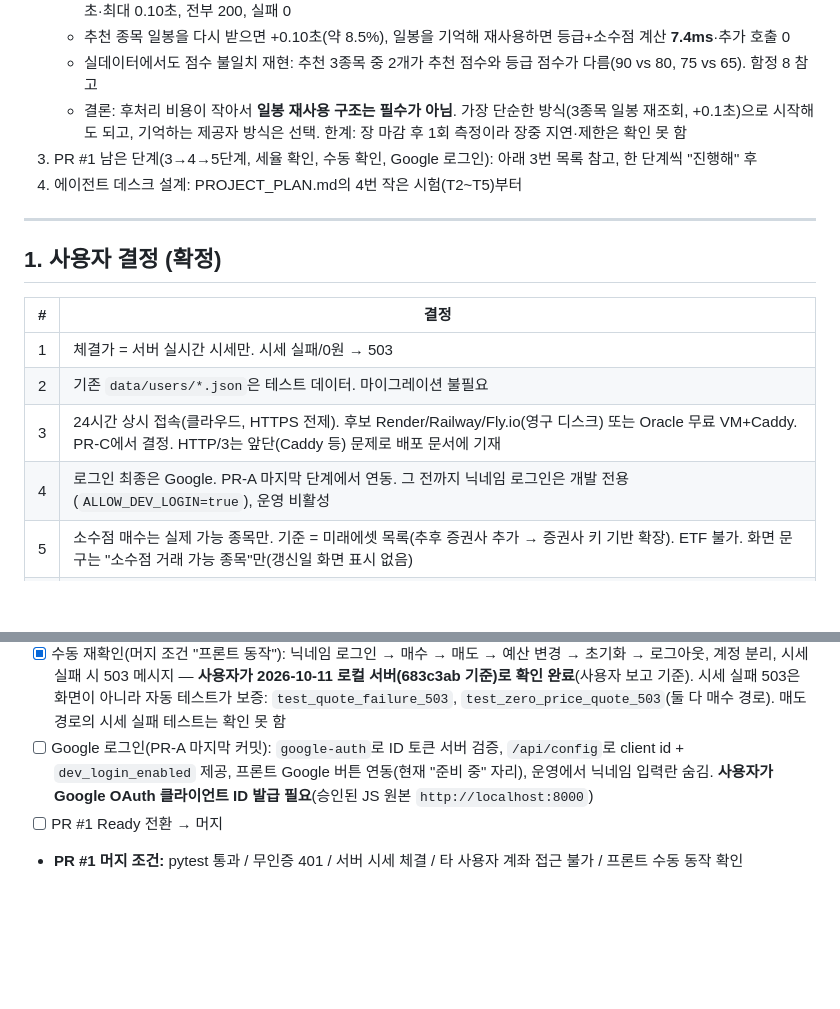
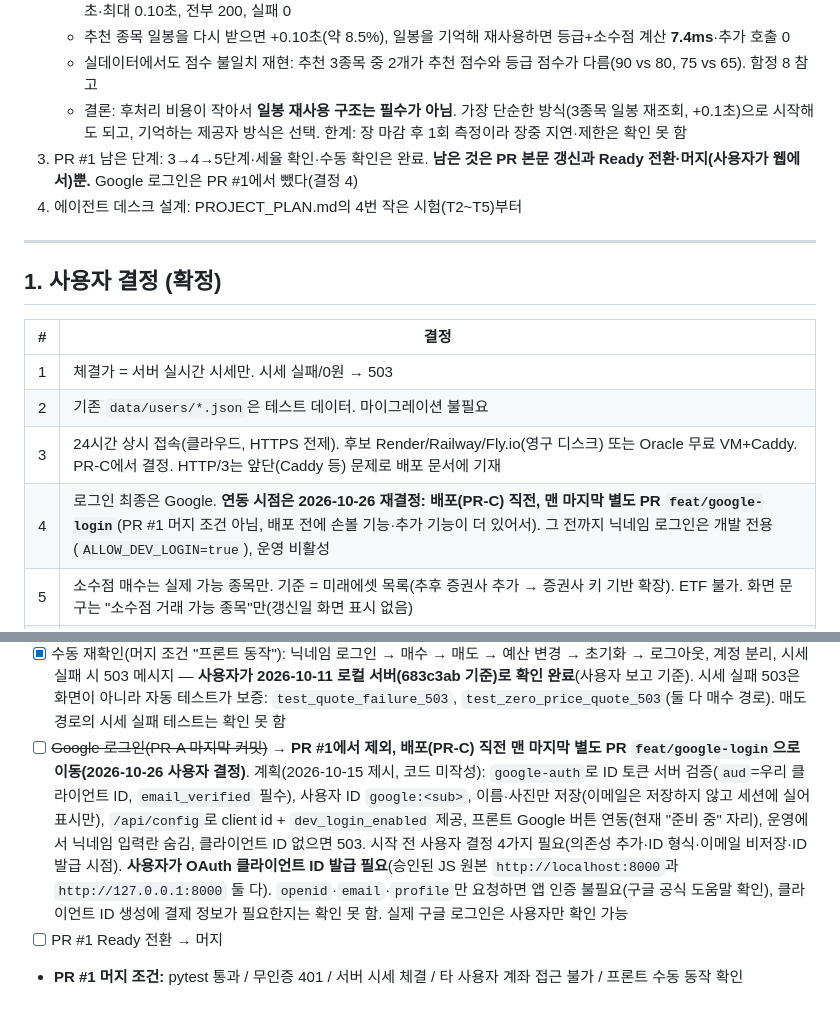
Before and after one commit to swprk47/Alpha_Stock, a Markdown page: PROGRESS.md, 2 parts joined by grey strips. Drawn GitHub-style; blank space fills up the shorter version.

```diff
--- a/PROGRESS.md
+++ b/PROGRESS.md
@@ -39,7 +39,7 @@
    - 추천 종목 일봉을 다시 받으면 +0.10초(약 8.5%), 일봉을 기억해 재사용하면 등급+소수점 계산 **7.4ms**·추가 호출 0
    - 실데이터에서도 점수 불일치 재현: 추천 3종목 중 2개가 추천 점수와 등급 점수가 다름(90 vs 80, 75 vs 65). 함정 8 참고
    - 결론: 후처리 비용이 작아서 **일봉 재사용 구조는 필수가 아님**. 가장 단순한 방식(3종목 일봉 재조회, +0.1초)으로 시작해도 되고, 기억하는 제공자 방식은 선택. 한계: 장 마감 후 1회 측정이라 장중 지연·제한은 확인 못 함
-3. PR #1 남은 단계(3→4→5단계, 세율 확인, 수동 확인, Google 로그인): 아래 3번 목록 참고, 한 단계씩 "진행해" 후
+3. PR #1 남은 단계: 3→4→5단계·세율 확인·수동 확인은 완료. **남은 것은 PR 본문 갱신과 Ready 전환·머지(사용자가 웹에서)뿐.** Google 로그인은 PR #1에서 뺐다(결정 4)
 4. 에이전트 데스크 설계: PROJECT_PLAN.md의 4번 작은 시험(T2~T5)부터
 
 ---
@@ -50,7 +50,7 @@
 | 1 | 체결가 = 서버 실시간 시세만. 시세 실패/0원 → 503 |
 | 2 | 기존 `data/users/*.json`은 테스트 데이터. 마이그레이션 불필요 |
 | 3 | 24시간 상시 접속(클라우드, HTTPS 전제). 후보 Render/Railway/Fly.io(영구 디스크) 또는 Oracle 무료 VM+Caddy. PR-C에서 결정. HTTP/3는 앞단(Caddy 등) 문제로 배포 문서에 기재 |
-| 4 | 로그인 최종은 Google. PR-A 마지막 단계에서 연동. 그 전까지 닉네임 로그인은 개발 전용(`ALLOW_DEV_LOGIN=true`), 운영 비활성 |
+| 4 | 로그인 최종은 Google. **연동 시점은 2026-10-26 재결정: 배포(PR-C) 직전, 맨 마지막 별도 PR `feat/google-login`**(PR #1 머지 조건 아님, 배포 전에 손볼 기능·추가 기능이 더 있어서). 그 전까지 닉네임 로그인은 개발 전용(`ALLOW_DEV_LOGIN=true`), 운영 비활성 |
 | 5 | 소수점 매수는 실제 가능 종목만. 기준 = 미래에셋 목록(추후 증권사 추가 → 증권사 키 기반 확장). ETF 불가. 화면 문구는 "소수점 거래 가능 종목"만(갱신일 화면 표시 없음) |
 | 6 | 예산이 바뀌면 추천 종목도 그 예산에 맞게 재계산. **"예산에 맞는 종목" = 현 예산 기준 구매 가능한 종목**(소수점 가능 종목은 1주 가격이 예산보다 커도 포함, 불가 종목은 1주 가격 ≤ 예산). 후보 가격 상한을 예산 비례로(현재 5만원 고정이 문제). 추천 캐시는 예산 구간별(예: 10만/50만/100만/500만/1000만↑ — 구간 값은 구현 시 제안) |
 | 7 | 도움말 문구는 Claude가 초안 → 사용자 확인 후 반영. 투자 책임 고지 필수 |
@@ -101,7 +101,7 @@
 - [ ] 5단계 후: PR #1 본문 갱신(추가 커밋 내용·수동 확인 항목)
 - [x] 2026 증권거래세율 확인 (2026-10-10 조사, 2026-10-11 반영): **매도 합계 0.20%**(코스피 증권거래세 0.05% + 농특세 0.15%, 코스닥 증권거래세 0.20%, 코넥스 0.10%). 근거: 증권거래세법 시행령 제5조(국가법령정보센터, 유가증권시장 1만분의 5·코스닥 1만분의 20·코넥스 1만분의 10, 제5조 2025.12.31. 개정), 농특세는 유가증권시장 양도가액의 1만분의 15. 기사(아시아경제 2025-12-01 등)가 일치. EY 요약의 "코스피 0.20%+농특세"는 법령과 달라 제외. `config.py` 기본값·`.env.example`·README·테스트를 0.0020으로 변경. **한계:** 농특세법 2026년 현행 조문 원문은 직접 대조 못 함(여러 출처 일치), 수수료 0.015%(증권사 기준 가정)는 이번에 조사 안 함. 코스피 외 종목(코넥스 등)은 이 앱 대상 아님
 - [x] 수동 재확인(머지 조건 "프론트 동작"): 닉네임 로그인 → 매수 → 매도 → 예산 변경 → 초기화 → 로그아웃, 계정 분리, 시세 실패 시 503 메시지 — **사용자가 2026-10-11 로컬 서버(683c3ab 기준)로 확인 완료**(사용자 보고 기준). 시세 실패 503은 화면이 아니라 자동 테스트가 보증: `test_quote_failure_503`, `test_zero_price_quote_503`(둘 다 매수 경로). 매도 경로의 시세 실패 테스트는 확인 못 함
-- [ ] Google 로그인(PR-A 마지막 커밋): `google-auth`로 ID 토큰 서버 검증, `/api/config`로 client id + `dev_login_enabled` 제공, 프론트 Google 버튼 연동(현재 "준비 중" 자리), 운영에서 닉네임 입력란 숨김. **사용자가 Google OAuth 클라이언트 ID 발급 필요**(승인된 JS 원본 `http://localhost:8000`)
+- [ ] ~~Google 로그인(PR-A 마지막 커밋)~~ → **PR #1에서 제외, 배포(PR-C) 직전 맨 마지막 별도 PR `feat/google-login`으로 이동(2026-10-26 사용자 결정)**. 계획(2026-10-15 제시, 코드 미작성): `google-auth`로 ID 토큰 서버 검증(`aud`=우리 클라이언트 ID, `email_verified` 필수), 사용자 ID `google:<sub>`, 이름·사진만 저장(이메일은 저장하지 않고 세션에 실어 표시만), `/api/config`로 client id + `dev_login_enabled` 제공, 프론트 Google 버튼 연동(현재 "준비 중" 자리), 운영에서 닉네임 입력란 숨김, 클라이언트 ID 없으면 503. 시작 전 사용자 결정 4가지 필요(의존성 추가·ID 형식·이메일 비저장·ID 발급 시점). **사용자가 OAuth 클라이언트 ID 발급 필요**(승인된 JS 원본 `http://localhost:8000`과 `http://127.0.0.1:8000` 둘 다). `openid`·`email`·`profile`만 요청하면 앱 인증 불필요(구글 공식 도움말 확인), 클라이언트 ID 생성에 결제 정보가 필요한지는 확인 못 함. 실제 구글 로그인은 사용자만 확인 가능
 - [ ] PR #1 Ready 전환 → 머지
 - **PR #1 머지 조건:** pytest 통과 / 무인증 401 / 서버 시세 체결 / 타 사용자 계좌 접근 불가 / 프론트 수동 동작 확인
 
```
Also changed, not shown: PROJECT_PLAN.md (+5 -2 lines), README.md (+3 -3 lines).
